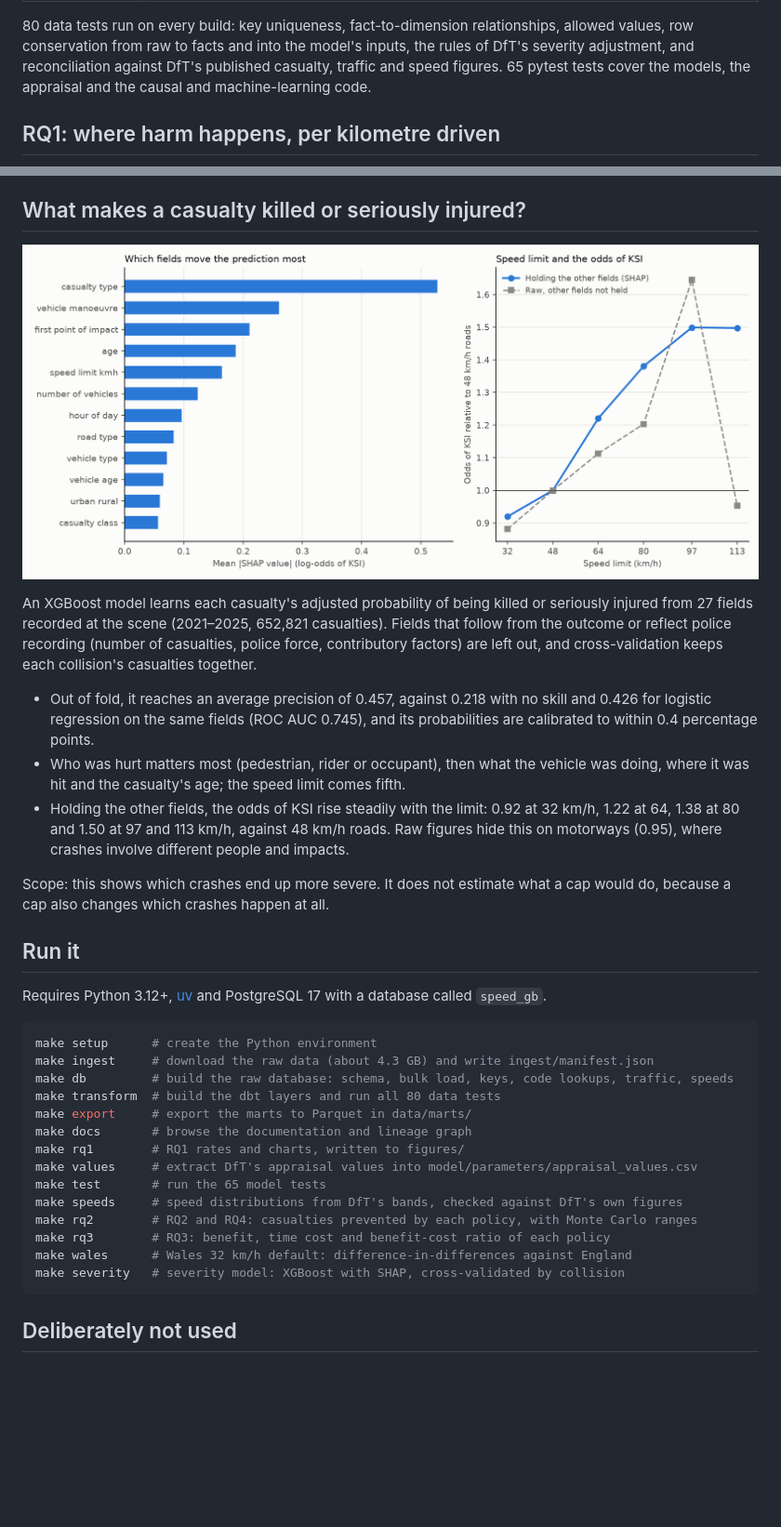
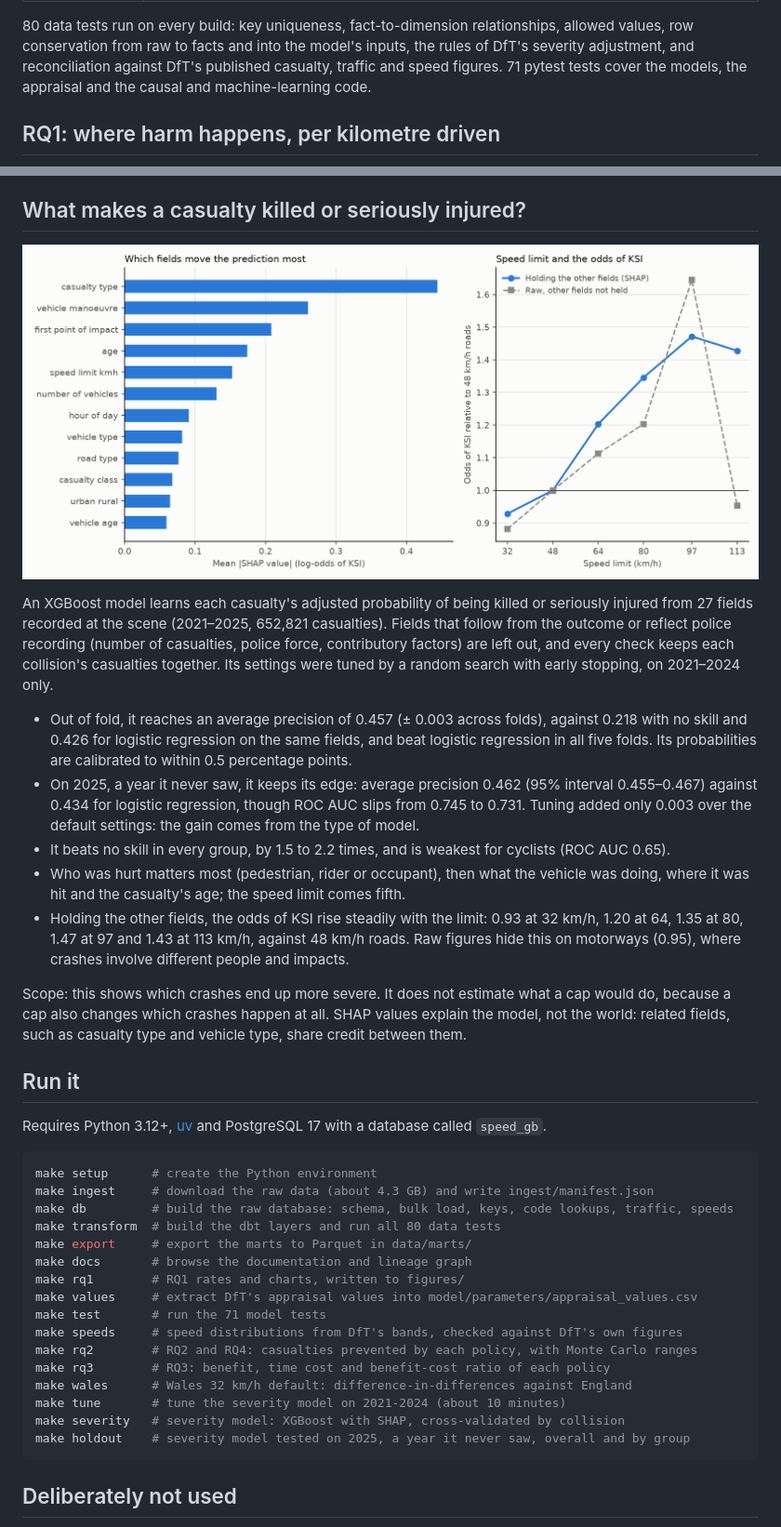
Before and after one commit to Momerf988/speed-constraint-gb, a Markdown page: README.md, 2 parts joined by grey strips. Shown at 93% size. Rendered like a GitHub page; pictures changed too: figures/severity_drivers.png; blank space fills up the shorter version.

Commit message:
Phase 8: tune severity model, test on 2025, fold spread and subgroup scores

````diff
--- a/README.md
+++ b/README.md
@@ -32,7 +32,7 @@ DfT files → PostgreSQL (raw) → dbt: staging → intermediate → star schema
 80 data tests run on every build: key uniqueness, fact-to-dimension relationships, allowed
 values, row conservation from raw to facts and into the model's inputs, the rules of DfT's
 severity adjustment, and reconciliation against DfT's published casualty, traffic and speed
-figures. 65 pytest tests cover the models, the appraisal and the causal and machine-learning code.
+figures. 71 pytest tests cover the models, the appraisal and the causal and machine-learning code.
 
 ## RQ1: where harm happens, per kilometre driven
 
@@ -143,20 +143,26 @@ zero; there is no traffic count by force and month.
 An XGBoost model learns each casualty's adjusted probability of being killed or seriously
 injured from 27 fields recorded at the scene (2021–2025, 652,821 casualties). Fields that follow
 from the outcome or reflect police recording (number of casualties, police force,
-contributory factors) are left out, and cross-validation keeps each collision's casualties
-together.
+contributory factors) are left out, and every check keeps each collision's casualties together.
+Its settings were tuned by a random search with early stopping, on 2021–2024 only.
 
-- Out of fold, it reaches an average precision of 0.457, against 0.218 with no skill and 0.426
-  for logistic regression on the same fields (ROC AUC 0.745), and its probabilities are
-  calibrated to within 0.4 percentage points.
+- Out of fold, it reaches an average precision of 0.457 (± 0.003 across folds), against 0.218
+  with no skill and 0.426 for logistic regression on the same fields, and beat logistic
+  regression in all five folds. Its probabilities are calibrated to within 0.5 percentage points.
+- On 2025, a year it never saw, it keeps its edge: average precision 0.462 (95% interval
+  0.455–0.467) against 0.434 for logistic regression, though ROC AUC slips from 0.745 to 0.731.
+  Tuning added only 0.003 over the default settings: the gain comes from the type of model.
+- It beats no skill in every group, by 1.5 to 2.2 times, and is weakest for cyclists (ROC AUC
+  0.65).
 - Who was hurt matters most (pedestrian, rider or occupant), then what the vehicle was doing,
   where it was hit and the casualty's age; the speed limit comes fifth.
-- Holding the other fields, the odds of KSI rise steadily with the limit: 0.92 at 32 km/h, 1.22
-  at 64, 1.38 at 80 and 1.50 at 97 and 113 km/h, against 48 km/h roads. Raw figures hide this on
-  motorways (0.95), where crashes involve different people and impacts.
+- Holding the other fields, the odds of KSI rise steadily with the limit: 0.93 at 32 km/h, 1.20
+  at 64, 1.35 at 80, 1.47 at 97 and 1.43 at 113 km/h, against 48 km/h roads. Raw figures hide
+  this on motorways (0.95), where crashes involve different people and impacts.
 
 Scope: this shows which crashes end up more severe. It does not estimate what a cap would do,
-because a cap also changes which crashes happen at all.
+because a cap also changes which crashes happen at all. SHAP values explain the model, not the
+world: related fields, such as casualty type and vehicle type, share credit between them.
 
 ## Run it
 
@@ -172,12 +178,14 @@ make export     # export the marts to Parquet in data/marts/
 make docs       # browse the documentation and lineage graph
 make rq1        # RQ1 rates and charts, written to figures/
 make values     # extract DfT's appraisal values into model/parameters/appraisal_values.csv
-make test       # run the 65 model tests
+make test       # run the 71 model tests
 make speeds     # speed distributions from DfT's bands, checked against DfT's own figures
 make rq2        # RQ2 and RQ4: casualties prevented by each policy, with Monte Carlo ranges
 make rq3        # RQ3: benefit, time cost and benefit-cost ratio of each policy
 make wales      # Wales 32 km/h default: difference-in-differences against England
+make tune       # tune the severity model on 2021-2024 (about 10 minutes)
 make severity   # severity model: XGBoost with SHAP, cross-validated by collision
+make holdout    # severity model tested on 2025, a year it never saw, overall and by group
 ```
 
 ## Deliberately not used
````
Also changed, not shown: figures/severity_precision_recall.png, figures/severity_subgroups.png (added), 7 other files.
